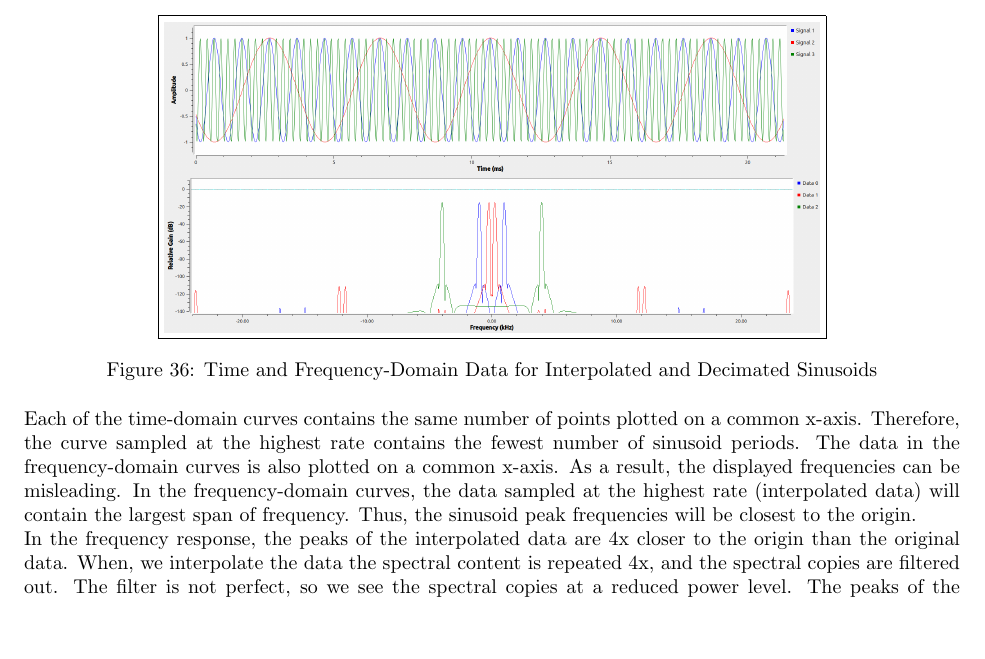
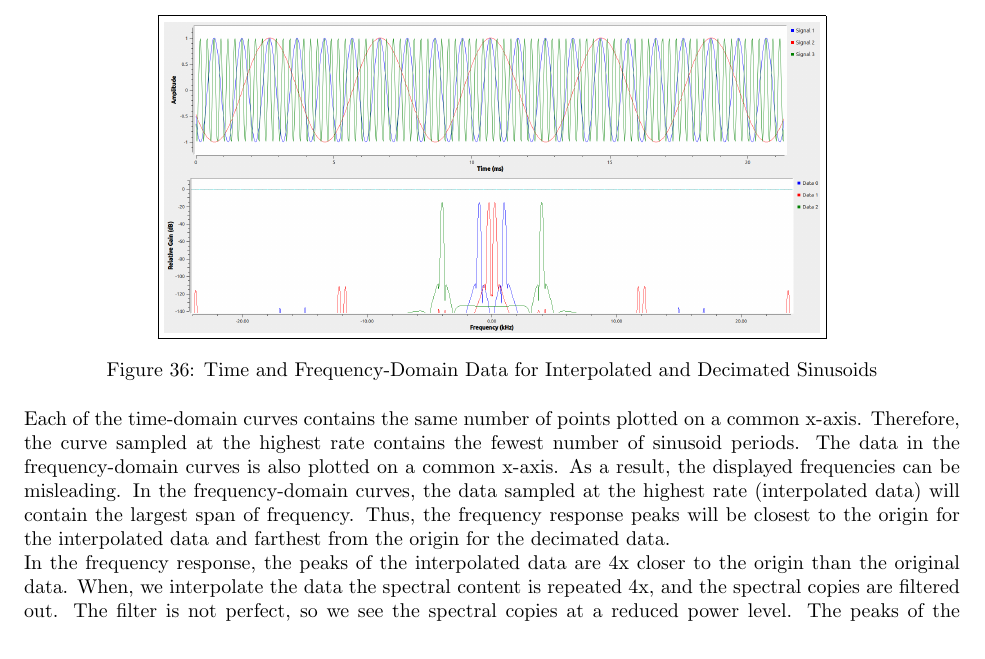
Before and after one commit to osowatzke/ECE_531_Labs, a LaTeX document (1/lab_report.tex): part of page 21 of 23, cut so that both start at the same text, the shorter picture padded with empty space. Compiled offline with pdfLaTeX.

Commit message:
Worked through section 3.6

```diff
--- a/1/lab_report.tex
+++ b/1/lab_report.tex
@@ -495,7 +495,7 @@ The final experiment we performed examined the impact of interpolation and decim
 	\label{fig::interpolation_and_decimation_waveforms}
 \end{figure}
 
-Each of the time-domain curves contains the same number of points plotted on a common x-axis. Therefore, the curve sampled at the highest rate contains the fewest number of sinusoid periods. The data in the frequency-domain curves is also plotted on a common x-axis. As a result, the displayed frequencies can be misleading. In the frequency-domain curves, the data sampled at the highest rate (interpolated data) will contain the largest span of frequency. Thus, the sinusoid peak frequencies will be closest to the origin.
+Each of the time-domain curves contains the same number of points plotted on a common x-axis. Therefore, the curve sampled at the highest rate contains the fewest number of sinusoid periods. The data in the frequency-domain curves is also plotted on a common x-axis. As a result, the displayed frequencies can be misleading. In the frequency-domain curves, the data sampled at the highest rate (interpolated data) will contain the largest span of frequency. Thus, the frequency response peaks will be closest to the origin for the interpolated data and farthest from the origin for the decimated data.
 
 In the frequency response, the peaks of the interpolated data are 4x closer to the origin than the original data. When, we interpolate the data the spectral content is repeated 4x, and the spectral copies are filtered out. The filter is not perfect, so we see the spectral copies at a reduced power level. The peaks of the decimated data are 4x farther from the origin than the original data. When we decimate, the data is passed through an anti-aliasing filter prior to decimation. After filtering, whatever spectral content remains outside of $\pm\pi/4$ (normalized frequency) will alias on top of the remaining spectral content. Because we are sampling a perfect sinusoid, no spectral content will alias.
 
```
